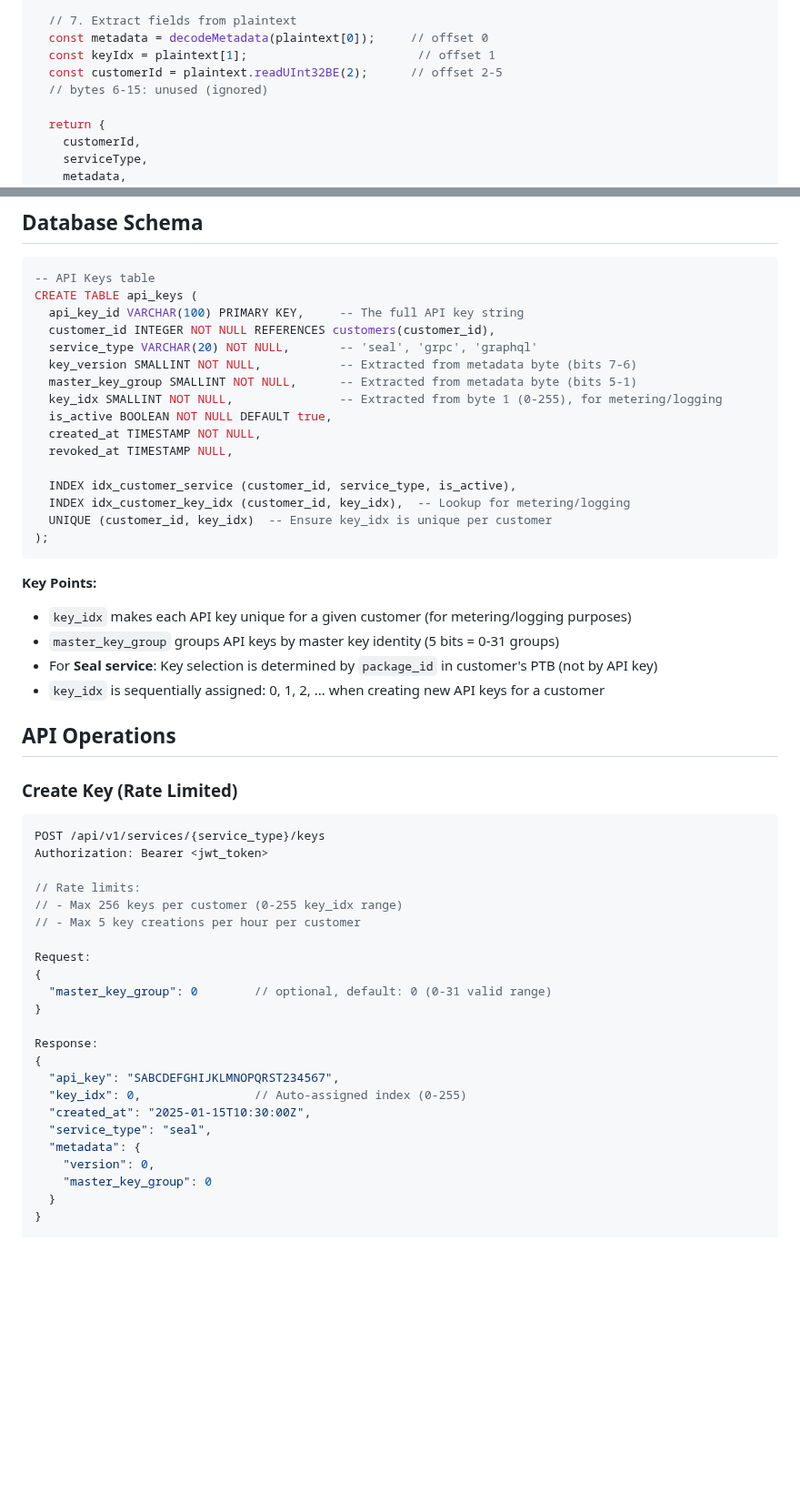
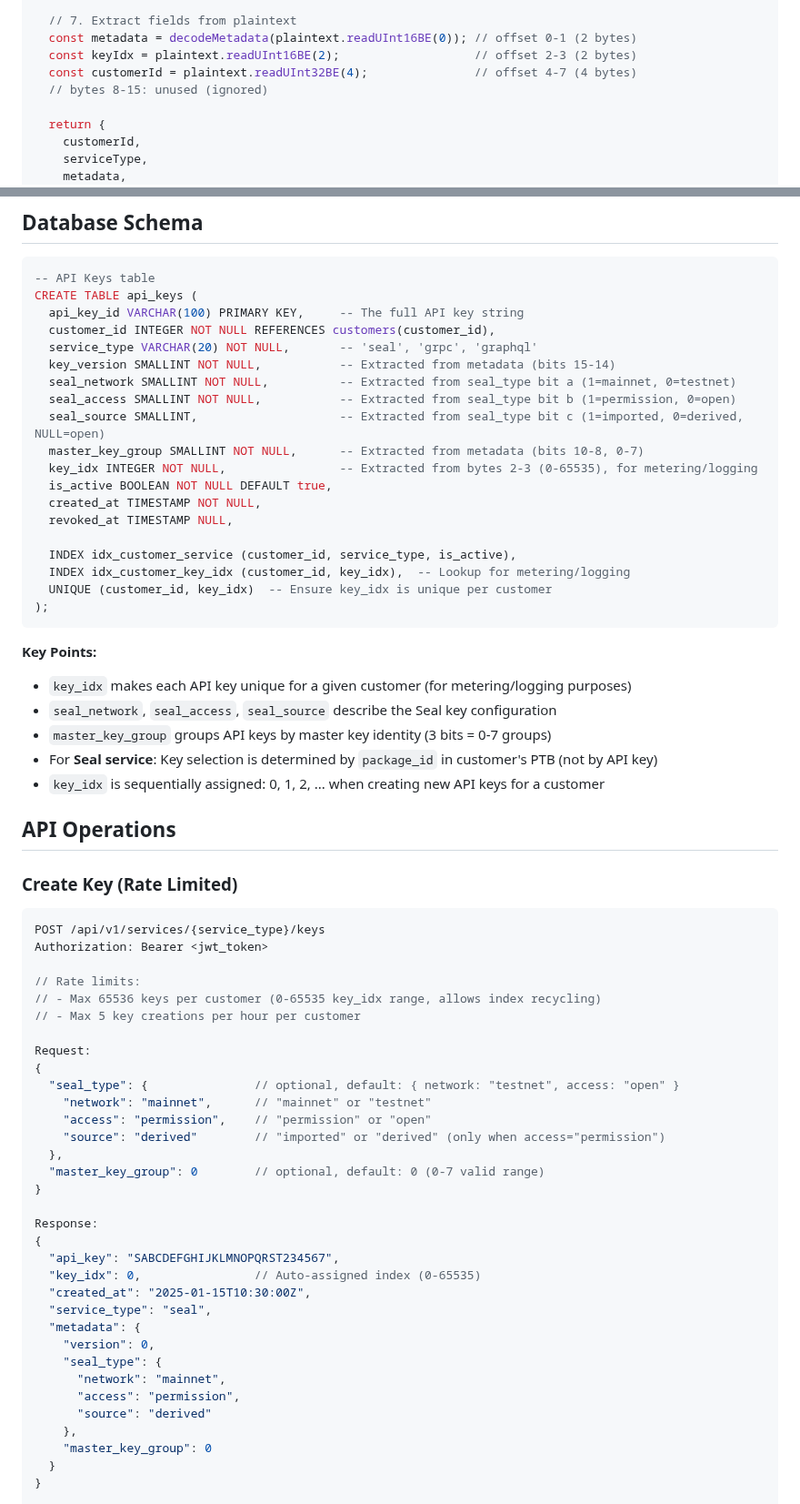
Before and after one commit to mario4tier/suiftly-co, a Markdown page: API_KEY_DESIGN.md, 2 parts joined by grey strips. Shown at 91% size. GitHub-like rendering; blank space fills up the shorter version.

```diff
--- a/API_KEY_DESIGN.md
+++ b/API_KEY_DESIGN.md
@@ -331,10 +398,10 @@ function decodeApiKey(apiKey: string): {
   const plaintext = Buffer.concat([decipher.update(ciphertext), decipher.final()]);  // 16 bytes
 
   // 7. Extract fields from plaintext
-  const metadata = decodeMetadata(plaintext[0]);     // offset 0
-  const keyIdx = plaintext[1];                        // offset 1
-  const customerId = plaintext.readUInt32BE(2);      // offset 2-5
-  // bytes 6-15: unused (ignored)
+  const metadata = decodeMetadata(plaintext.readUInt16BE(0)); // offset 0-1 (2 bytes)
+  const keyIdx = plaintext.readUInt16BE(2);                   // offset 2-3 (2 bytes)
+  const customerId = plaintext.readUInt32BE(4);               // offset 4-7 (4 bytes)
+  // bytes 8-15: unused (ignored)
 
   return {
     customerId,
@@ -752,9 +847,12 @@ CREATE TABLE api_keys (
   api_key_id VARCHAR(100) PRIMARY KEY,     -- The full API key string
   customer_id INTEGER NOT NULL REFERENCES customers(customer_id),
   service_type VARCHAR(20) NOT NULL,       -- 'seal', 'grpc', 'graphql'
-  key_version SMALLINT NOT NULL,           -- Extracted from metadata byte (bits 7-6)
-  master_key_group SMALLINT NOT NULL,      -- Extracted from metadata byte (bits 5-1)
-  key_idx SMALLINT NOT NULL,               -- Extracted from byte 1 (0-255), for metering/logging
+  key_version SMALLINT NOT NULL,           -- Extracted from metadata (bits 15-14)
+  seal_network SMALLINT NOT NULL,          -- Extracted from seal_type bit a (1=mainnet, 0=testnet)
+  seal_access SMALLINT NOT NULL,           -- Extracted from seal_type bit b (1=permission, 0=open)
+  seal_source SMALLINT,                    -- Extracted from seal_type bit c (1=imported, 0=derived, NULL=open)
+  master_key_group SMALLINT NOT NULL,      -- Extracted from metadata (bits 10-8, 0-7)
+  key_idx INTEGER NOT NULL,                -- Extracted from bytes 2-3 (0-65535), for metering/logging
   is_active BOOLEAN NOT NULL DEFAULT true,
   created_at TIMESTAMP NOT NULL,
   revoked_at TIMESTAMP NULL,
@@ -767,7 +865,8 @@ CREATE TABLE api_keys (
 
 **Key Points:**
 - `key_idx` makes each API key unique for a given customer (for metering/logging purposes)
-- `master_key_group` groups API keys by master key identity (5 bits = 0-31 groups)
+- `seal_network`, `seal_access`, `seal_source` describe the Seal key configuration
+- `master_key_group` groups API keys by master key identity (3 bits = 0-7 groups)
 - For **Seal service**: Key selection is determined by `package_id` in customer's PTB (not by API key)
 - `key_idx` is sequentially assigned: 0, 1, 2, ... when creating new API keys for a customer
 
@@ -780,22 +879,32 @@ POST /api/v1/services/{service_type}/keys
 Authorization: Bearer <jwt_token>
 
 // Rate limits:
-// - Max 256 keys per customer (0-255 key_idx range)
+// - Max 65536 keys per customer (0-65535 key_idx range, allows index recycling)
 // - Max 5 key creations per hour per customer
 
 Request:
 {
-  "master_key_group": 0        // optional, default: 0 (0-31 valid range)
+  "seal_type": {               // optional, default: { network: "testnet", access: "open" }
+    "network": "mainnet",      // "mainnet" or "testnet"
+    "access": "permission",    // "permission" or "open"
+    "source": "derived"        // "imported" or "derived" (only when access="permission")
+  },
+  "master_key_group": 0        // optional, default: 0 (0-7 valid range)
 }
 
 Response:
 {
   "api_key": "SABCDEFGHIJKLMNOPQRST234567",
-  "key_idx": 0,                // Auto-assigned index (0-255)
+  "key_idx": 0,                // Auto-assigned index (0-65535)
   "created_at": "2025-01-15T10:30:00Z",
   "service_type": "seal",
   "metadata": {
     "version": 0,
+    "seal_type": {
+      "network": "mainnet",
+      "access": "permission",
+      "source": "derived"
+    },
     "master_key_group": 0
   }
 }
```
Also changed, not shown: other parts of API_KEY_DESIGN.md (+142 -47 lines), CUSTOMER_SERVICE_SCHEMA.md (+8 -10 lines).
